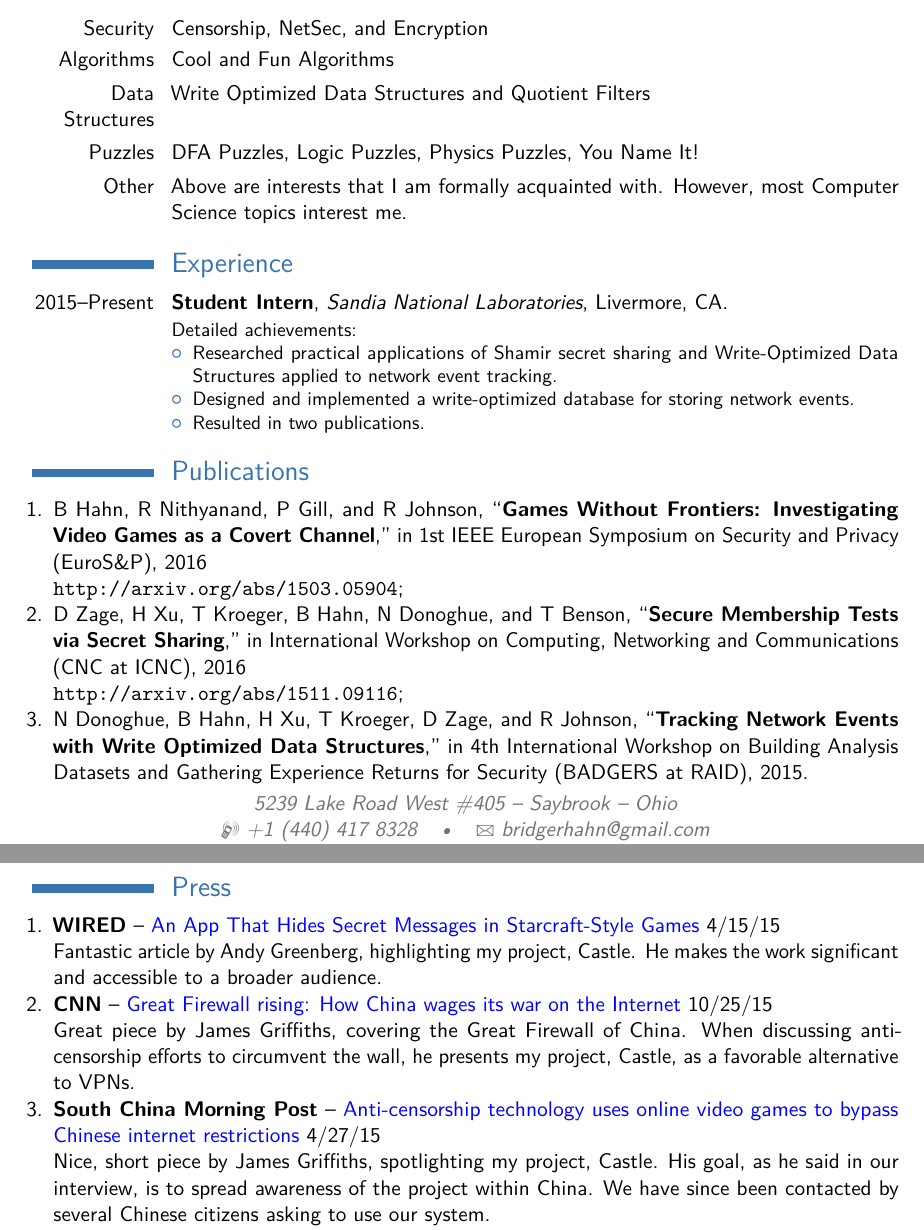
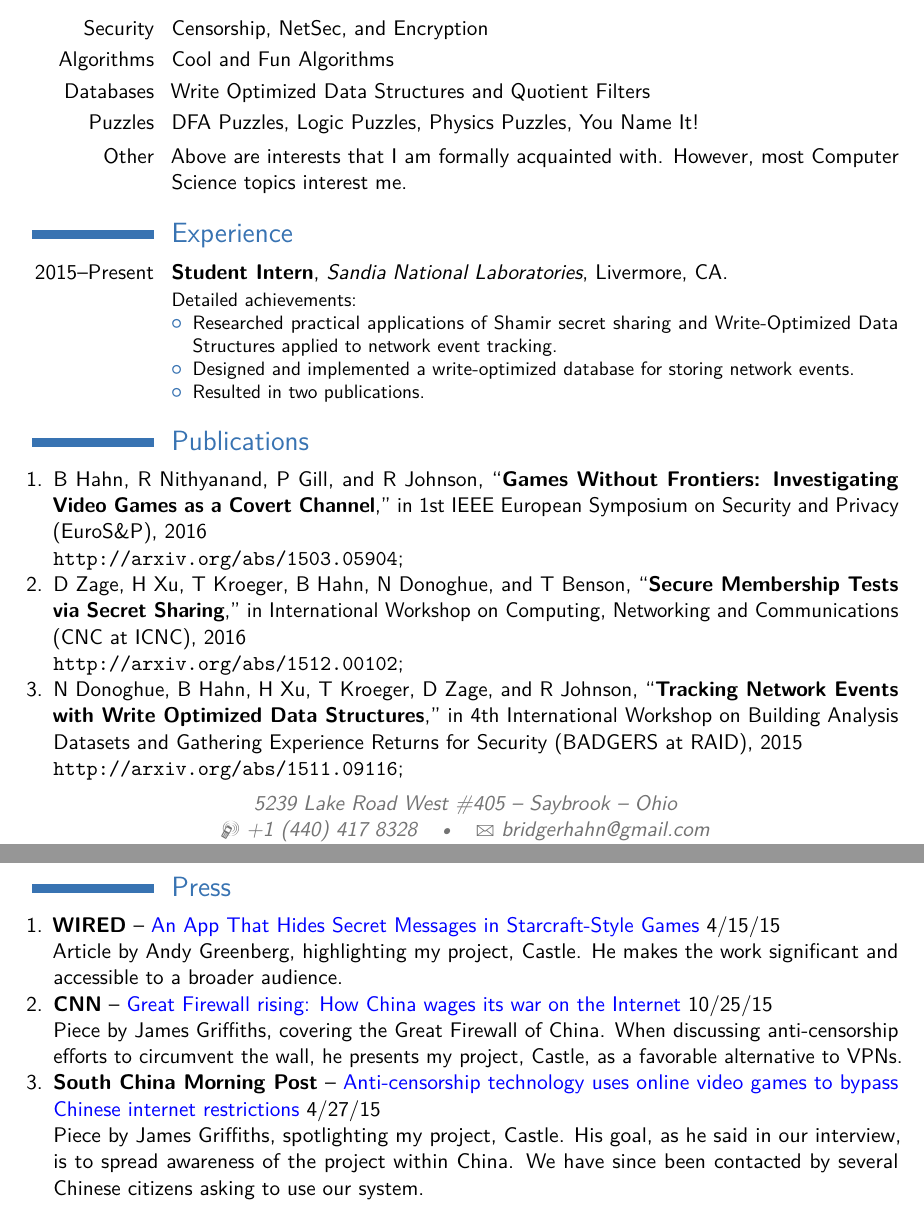
Before and after one commit to bridgar/CV, a LaTeX CV (main.tex): two parts of pages 1 and 2 of 2, joined at a grey line, cut so that both start at the same text. Compiled offline with pdfLaTeX.

Commit message:
Minor alterations

```diff
--- a/main.tex
+++ b/main.tex
@@ -64,7 +64,7 @@
 \section{Interests}
 \cvitem{Security}{Censorship, NetSec, and Encryption}
 \cvitem{Algorithms}{Cool and Fun Algorithms}
-\cvitem{Data Structures}{Write Optimized Data Structures and Quotient Filters}
+\cvitem{Databases}{Write Optimized Data Structures and Quotient Filters}
 \cvitem{Puzzles}{DFA Puzzles, Logic Puzzles, Physics Puzzles, You Name It!}
 \cvitem{Other}{Above are interests that I am formally acquainted with. However, most Computer Science topics interest me.}
 
@@ -81,16 +81,17 @@ Detailed achievements:%
 \begin{enumerate}
 	\item  B Hahn, R Nithyanand, P Gill, and R Johnson, “\textbf{Games Without Frontiers: Investigating Video Games as a Covert Channel},” in 1st IEEE European Symposium on Security and Privacy (EuroS\&P), 2016 \\ \url{http://arxiv.org/abs/1503.05904};
 	\item D Zage, H Xu, T Kroeger, B Hahn, N Donoghue, and T Benson, “\textbf{Secure Membership Tests via Secret Sharing},” in International Workshop on Computing, Networking and Communications (CNC at ICNC), 2016 \\
+	\url{http://arxiv.org/abs/1512.00102};
+	\item N Donoghue, B Hahn, H Xu, T Kroeger, D Zage, and R Johnson, “\textbf{Tracking Network Events with Write Optimized Data Structures},” in 4th International Workshop on Building Analysis Datasets and Gathering Experience Returns for Security (BADGERS at RAID), 2015\\
 	\url{http://arxiv.org/abs/1511.09116};
-	\item N Donoghue, B Hahn, H Xu, T Kroeger, D Zage, and R Johnson, “\textbf{Tracking Network Events with Write Optimized Data Structures},” in 4th International Workshop on Building Analysis Datasets and Gathering Experience Returns for Security (BADGERS at RAID), 2015.
 \end{enumerate}
 
 \section{Press}
 \begin{enumerate}
 	\item \textbf{WIRED} -- \href{http://www.wired.com/2015/04/app-hides-secret-messages-starcraft-style-games/}{\color{blue}An App That Hides Secret Messages in Starcraft-Style Games} 4/15/15 \\
-	Fantastic article by Andy Greenberg, highlighting my project, Castle. He makes the work significant and accessible to a broader audience.
+	Article by Andy Greenberg, highlighting my project, Castle. He makes the work significant and accessible to a broader audience.
 	\item \textbf{CNN} -- \href{http://www.cnn.com/2015/10/25/asia/china-war-internet-great-firewall/}{\color{blue}Great Firewall rising: How China wages its war on the Internet} 10/25/15\\
-	Great piece by James Griffiths, covering the Great Firewall of China. When discussing anti-censorship efforts to circumvent the wall, he presents my project, Castle, as a favorable alternative to VPNs.
+	Piece by James Griffiths, covering the Great Firewall of China. When discussing anti-censorship efforts to circumvent the wall, he presents my project, Castle, as a favorable alternative to VPNs.
 	\item \textbf{South China Morning Post} -- \href{http://www.scmp.com/tech/apps-gaming/article/1775587/anti-censorship-technology-uses-online-video-games-bypass-chinese}{\color{blue}Anti-censorship technology uses online video games	to bypass Chinese internet restrictions} 4/27/15\\
-	Nice, short piece by James Griffiths, spotlighting my project, Castle. His goal, as he said in our interview, is to spread awareness of the project within China. We have since been contacted by several Chinese citizens asking to use our system.
+	Piece by James Griffiths, spotlighting my project, Castle. His goal, as he said in our interview, is to spread awareness of the project within China. We have since been contacted by several Chinese citizens asking to use our system.
 	\item \textbf{Statesman} -- \href{http://sbstatesman.com/2015/07/01/researchers-develop-a-way-to-send-secret-messages-through-video-games/}{\color{blue}Researchers develop a way to send secret messages through video games} 7/1/15 \\
```
Also changed, not shown: main.pdf, main.tex (2 more changed lines), 1 other file.
